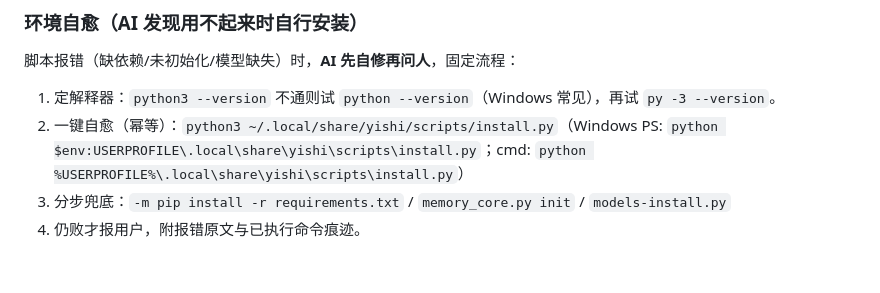
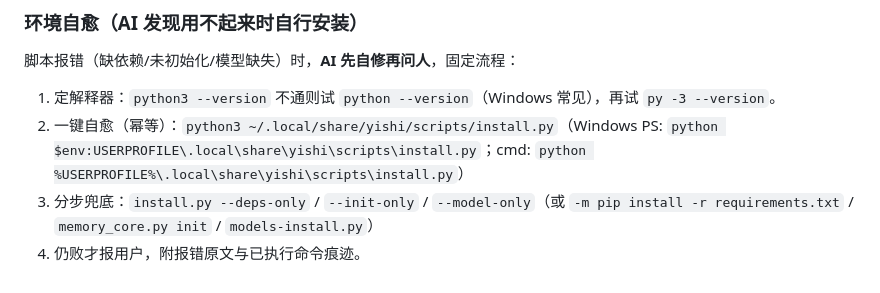
Before and after one commit to fslong520/dsh-yishi, a Markdown page: SKILL.md, the part around the change. GitHub-like rendering.

```diff
--- a/SKILL.md
+++ b/SKILL.md
@@ -193,5 +193,5 @@ MEMO_DIR=~/.local/share/yishi/data    # 所有命令必设
 
 1. 定解释器：`python3 --version` 不通则试 `python --version`（Windows 常见），再试 `py -3 --version`。
 2. 一键自愈（幂等）：`python3 ~/.local/share/yishi/scripts/install.py`（Windows PS: `python $env:USERPROFILE\.local\share\yishi\scripts\install.py`；cmd: `python %USERPROFILE%\.local\share\yishi\scripts\install.py`）
-3. 分步兜底：`-m pip install -r requirements.txt` / `memory_core.py init` / `models-install.py`
+3. 分步兜底：`install.py --deps-only` / `--init-only` / `--model-only`（或 `-m pip install -r requirements.txt` / `memory_core.py init` / `models-install.py`）
 4. 仍败才报用户，附报错原文与已执行命令痕迹。
```
Also changed, not shown: README.md (+6 -3 lines), yishi-instructions.md (+9 -5 lines).
